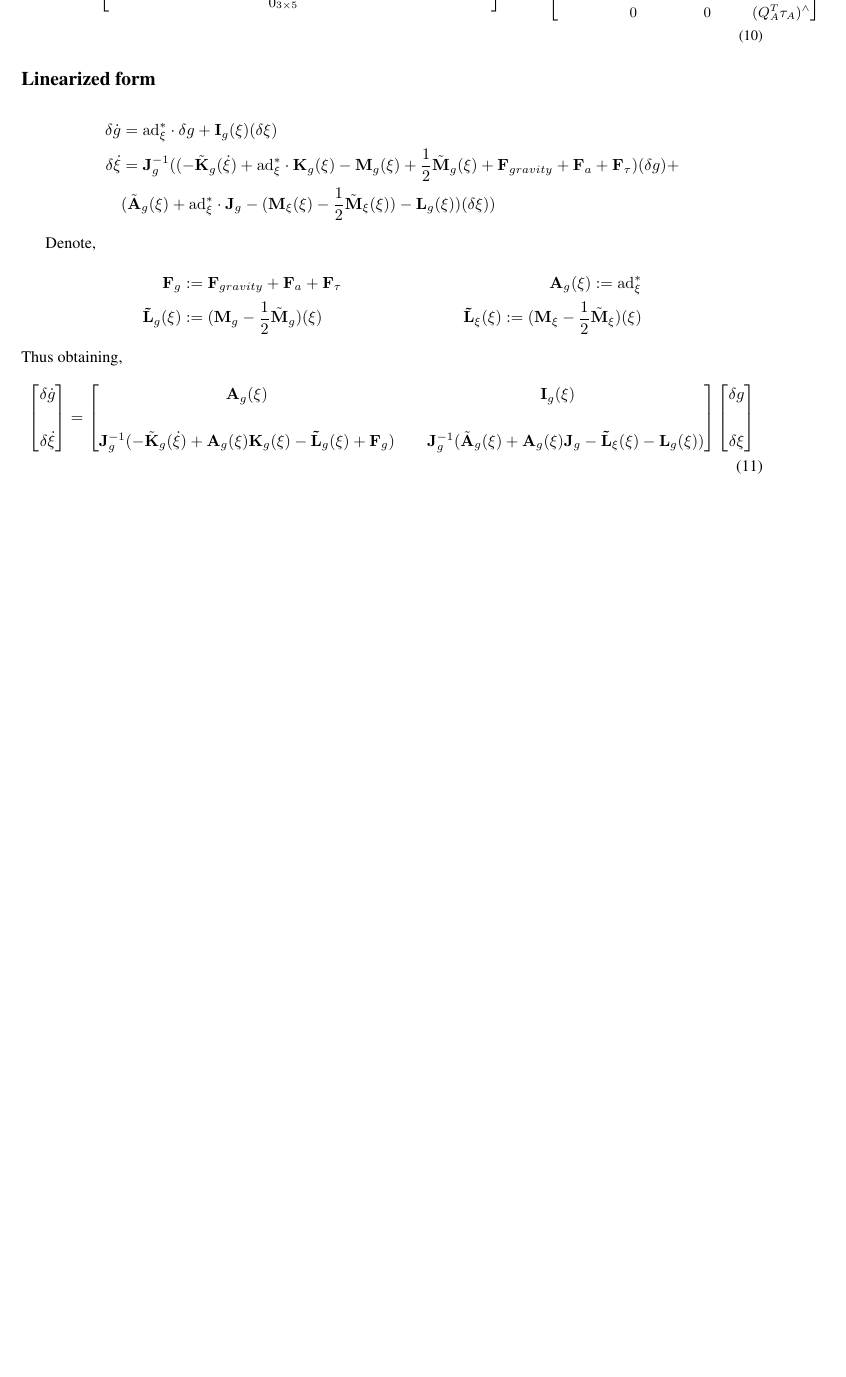
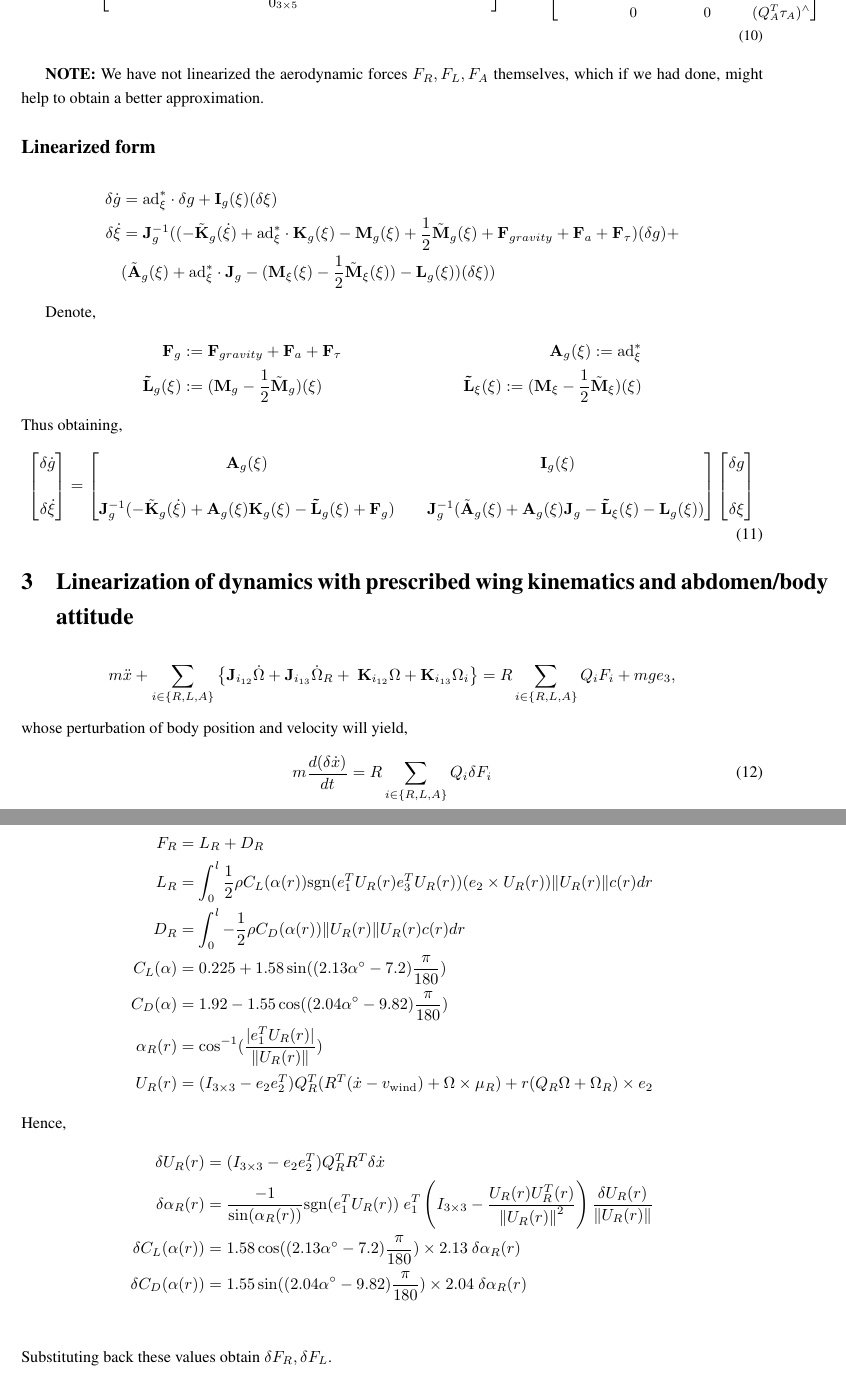
Before and after one commit to fdcl-gwu/FWUAV, a LaTeX document (doc/progress.tex): part of page 5 of 5 before the commit and two parts of pages 5 and 6 of 6 after it, the two joined at a grey line, cut so that both start at the same text, the shorter picture padded with empty space. Compiled offline with pdfLaTeX.

Commit message:
Included linearization of aerodynamic forces for position trajectory

```diff
--- a/doc/progress.tex
+++ b/doc/progress.tex
@@ -345,6 +345,8 @@ where,
 \end{align}}
 \end{itemize}
 
+\textbf{NOTE:} We have not linearized the aerodynamic forces $ F_R, F_L, F_A $ themselves, which if we had done, might help to obtain a better approximation.
+
 \subsection*{Linearized form}
 \begin{align*}
 	\delta \dot{g} &= \ad^*_{\xi} \cdot \delta g + \mathbf{I}_g(\xi) (\delta \xi) \\
@@ -375,4 +377,35 @@ Thus obtaining,
 	\end{bmatrix}
 \end{align}
 
+\section{Linearization of dynamics with prescribed wing kinematics and abdomen/body attitude}
+
+\begin{align*}
+m\ddot x +
+\sum_{i\in\{R,L,A\}} \big\{ \mathbf{J}_{i_{12}} \dot\Omega + \mathbf{J}_{i_{13}}\dot\Omega_R
++ \ \mathbf{K}_{i_{12}}\Omega + \mathbf{K}_{i_{13}}\Omega_i \big\} = R\sum_{i\in\{R,L,A\}} Q_i F_i + mg e_3,\label{eqn:mx_ddot}
+\end{align*}
+whose perturbation of body position and velocity will yield,
+\begin{equation}
+	m \frac{d (\delta \dot{x} )}{dt} = R \sum_{i\in\{R,L,A\}} Q_i \delta F_i
+\end{equation}
+where,
+\begin{align*}
+	F_R &= L_R + D_R \\
+	L_R &= \int_{0}^{l} \frac{1}{2}\rho  C_L(\alpha(r)) \mathrm{sgn} (e_1^T U_R(r) e_3^T U_R(r)) (e_2\times U_R(r))\|U_R(r)\| c(r) dr \\
+	D_R &= \int_{0}^{l} - \frac{1}{2}\rho  C_D(\alpha(r)) \|U_R(r)\|U_R(r) c(r) dr \\
+	C_L(\alpha) & = 0.225 + 1.58 \sin( (2.13\alpha^\circ - 7.2) \frac{\pi}{180}) \\
+	C_D(\alpha) & = 1.92 - 1.55 \cos( (2.04 \alpha^\circ - 9.82 ) \frac{\pi}{180}) \\
+	\alpha_R (r) & = \cos^{-1} ( \frac{|e_1^T U_R(r)|}{\|U_R(r)\|} ) \\
+	U_R(r) &= (I_{3\times 3}- e_2 e_2^T) Q_R^T( R^T (\dot x-v_{\mathrm{wind}}) + \Omega\times \mu_R ) + r  (Q_R\Omega + \Omega_R )\times e_2
+\end{align*}
+Hence,
+\begin{align*}
+	\delta U_R(r) &= (I_{3\times 3}- e_2 e_2^T) Q_R^T R^T \delta\dot x \\
+	\delta \alpha_R(r) &= \frac{-1}{\sin(\alpha_R(r))} \mathrm{sgn}(e_1^T U_R(r))\ e_1^T\left(I_{3\times 3} - \frac{U_R(r)U_R^T(r)}{\norm{U_R(r)}^2}\right) \frac{\delta U_R(r)}{\norm{U_R(r)}} \\
+	\delta C_L(\alpha(r)) &= 1.58 \cos( (2.13\alpha^\circ - 7.2) \frac{\pi}{180}) \times 2.13\ \delta\alpha_R(r) \\
+	\delta C_D(\alpha(r)) &= 1.55 \sin( (2.04 \alpha^\circ - 9.82 ) \frac{\pi}{180}) \times 2.04\ \delta\alpha_R(r) \\
+%	\delta L_R &= \delta \int_{0}^{l} \frac{1}{2}\rho  C_L(\alpha(r)) \mathrm{sgn} (e_1^T U_R(r) e_3^T U_R(r)) (e_2\times U_R(r))\|U_R(r)\| c(r) dr
+\end{align*}
+Substituting back these values obtain $ \delta F_R, \delta F_L $.
+
 \end{document}
```
Also changed, not shown: 7 other files.
